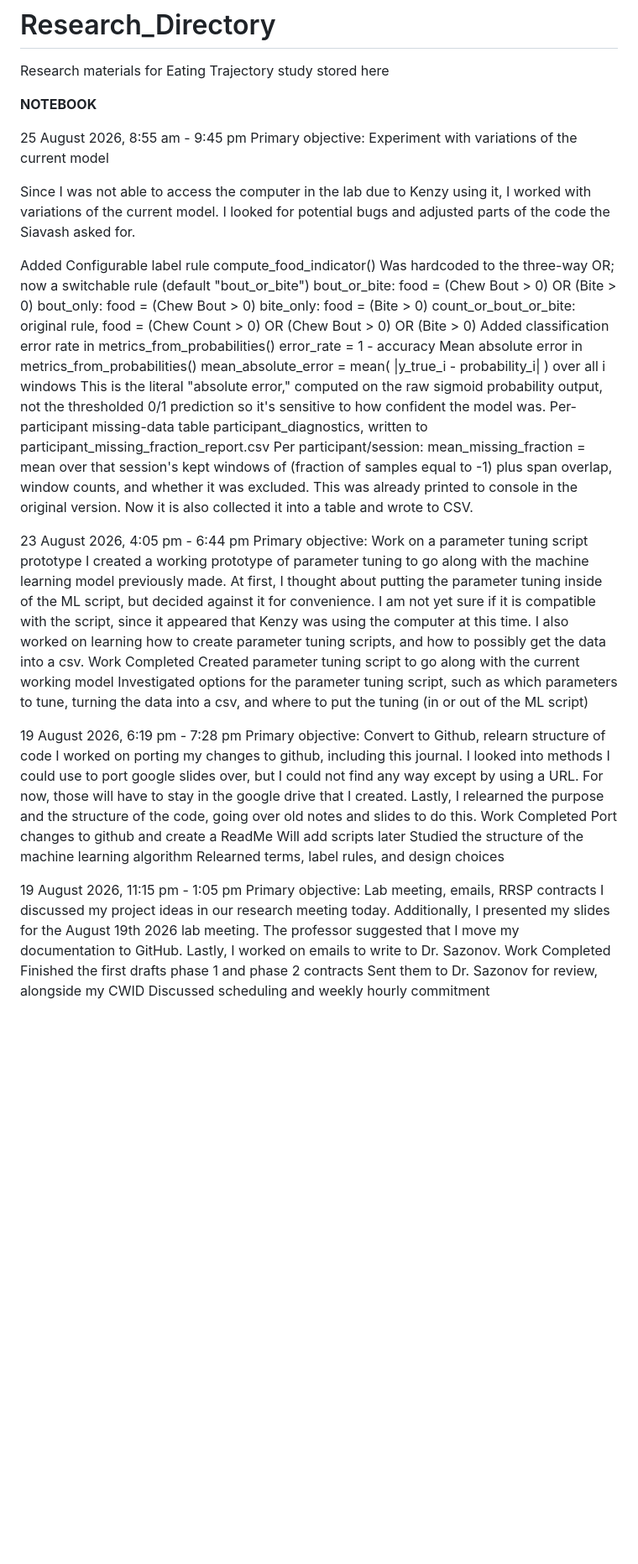
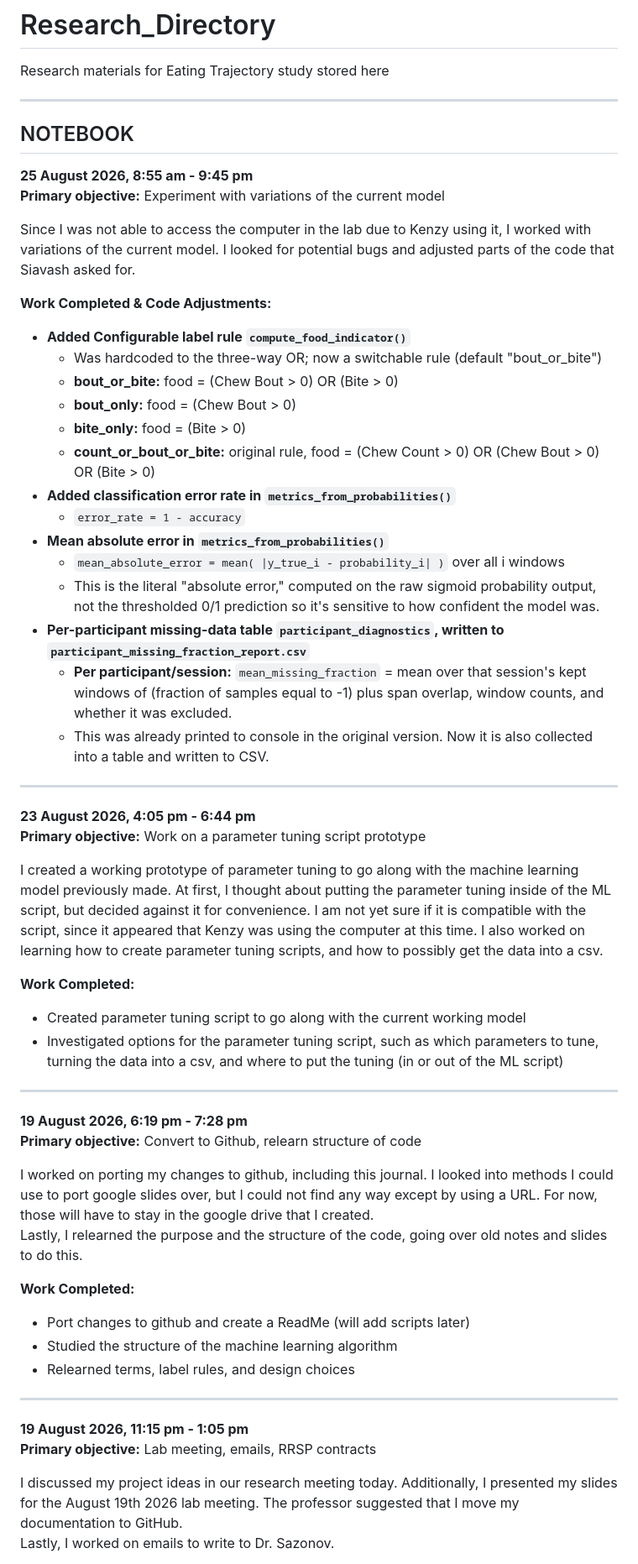
Before and after one commit to Cadunlea/Research_Directory, a Markdown page: README.md, the part around one of its changes. Shown at 84% size. Rendered like a GitHub page; blank space fills up the shorter version.

Commit message:
Refactor README for better readability and structure
Updated the README to enhance formatting and clarity, added detailed work completed sections for various dates, and improved overall structure.

```diff
--- a/README.md
+++ b/README.md
@@ -1,54 +1,60 @@
 # Research_Directory
 Research materials for Eating Trajectory study stored here
 
+---
 
-<b>NOTEBOOK</b>
+## NOTEBOOK
 
-25 August 2026, 8:55 am - 9:45 pm
-Primary objective: Experiment with variations of the current model
+**25 August 2026, 8:55 am - 9:45 pm**
+**Primary objective:** Experiment with variations of the current model
 
-Since I was not able to access the computer in the lab due to Kenzy using it, I worked with variations of the current model. I looked for potential bugs and adjusted parts of the code the Siavash asked for.
+Since I was not able to access the computer in the lab due to Kenzy using it, I worked with variations of the current model. I looked for potential bugs and adjusted parts of the code that Siavash asked for.
 
-Added Configurable label rule  compute_food_indicator()
-Was hardcoded to the three-way OR; now a switchable rule (default "bout_or_bite")
-bout_or_bite: food = (Chew Bout > 0) OR (Bite > 0)
-bout_only: food = (Chew Bout > 0)
-bite_only: food = (Bite > 0)
-count_or_bout_or_bite: original rule, food = (Chew Count > 0) OR (Chew Bout > 0) OR (Bite > 0)
-Added classification error rate in  metrics_from_probabilities()
-error_rate = 1 - accuracy
-Mean absolute error in metrics_from_probabilities()
-mean_absolute_error = mean( |y_true_i - probability_i| ) over all i windows
-This is the literal "absolute error," computed on the raw sigmoid probability output, not the thresholded 0/1 prediction so it's sensitive to how confident the model was.
-Per-participant missing-data table participant_diagnostics, written to participant_missing_fraction_report.csv
-Per participant/session:
-mean_missing_fraction = mean over that session's kept windows of (fraction of samples equal to -1)
-plus span overlap, window counts, and whether it was excluded. This was already printed to console in the original version. Now it is also collected it into a table and wrote to CSV.
+**Work Completed & Code Adjustments:**
+* **Added Configurable label rule `compute_food_indicator()`**
+  * Was hardcoded to the three-way OR; now a switchable rule (default "bout_or_bite")
+  * **bout_or_bite:** food = (Chew Bout > 0) OR (Bite > 0)
+  * **bout_only:** food = (Chew Bout > 0)
+  * **bite_only:** food = (Bite > 0)
+  * **count_or_bout_or_bite:** original rule, food = (Chew Count > 0) OR (Chew Bout > 0) OR (Bite > 0)
+* **Added classification error rate in `metrics_from_probabilities()`**
+  * `error_rate = 1 - accuracy`
+* **Mean absolute error in `metrics_from_probabilities()`**
+  * `mean_absolute_error = mean( |y_true_i - probability_i| )` over all i windows
+  * This is the literal "absolute error," computed on the raw sigmoid probability output, not the thresholded 0/1 prediction so it's sensitive to how confident the model was.
+* **Per-participant missing-data table `participant_diagnostics`, written to `participant_missing_fraction_report.csv`**
+  * **Per participant/session:** `mean_missing_fraction` = mean over that session's kept windows of (fraction of samples equal to -1) plus span overlap, window counts, and whether it was excluded.
+  * This was already printed to console in the original version. Now it is also collected into a table and written to CSV.
 
+---
 
-23 August 2026, 4:05 pm - 6:44 pm
-Primary objective: Work on a parameter tuning script prototype
+**23 August 2026, 4:05 pm - 6:44 pm**
+**Primary objective:** Work on a parameter tuning script prototype
+
 I created a working prototype of parameter tuning to go along with the machine learning model previously made. At first, I thought about putting the parameter tuning inside of the ML script, but decided against it for convenience. I am not yet sure if it is compatible with the script, since it appeared that Kenzy was using the computer at this time. I also worked on learning how to create parameter tuning scripts, and how to possibly get the data into a csv.
-Work Completed
-Created parameter tuning script to go along with the current working model
-Investigated options for the parameter tuning script, such as which parameters to tune, turning the data into a csv, and where to put the tuning (in or out of the ML script)
 
-19 August 2026, 6:19 pm - 7:28 pm
-Primary objective: Convert to Github, relearn structure of code
+**Work Completed:**
+* Created parameter tuning script to go along with the current working model
+* Investigated options for the parameter tuning script, such as which parameters to tune, turning the data into a csv, and where to put the tuning (in or out of the ML script)
+
+---
+
+**19 August 2026, 6:19 pm - 7:28 pm**
+**Primary objective:** Convert to Github, relearn structure of code
+
 I worked on porting my changes to github, including this journal. I looked into methods I could use to port google slides over, but I could not find any way except by using a URL. For now, those will have to stay in the google drive that I created.
 Lastly, I relearned the purpose and the structure of the code, going over old notes and slides to do this.
-Work Completed
-Port changes to github and create a ReadMe
-Will add scripts later
-Studied the structure of the machine learning algorithm
-Relearned terms, label rules, and design choices
 
-19 August 2026, 11:15 pm - 1:05 pm
-Primary objective: Lab meeting, emails, RRSP contracts
+**Work Completed:**
+* Port changes to github and create a ReadMe (will add scripts later)
+* Studied the structure of the machine learning algorithm
+* Relearned terms, label rules, and design choices
+
+---
+
+**19 August 2026, 11:15 pm - 1:05 pm**
+**Primary objective:** Lab meeting, emails, RRSP contracts
+
 I discussed my project ideas in our research meeting today. Additionally, I presented my slides for the August 19th 2026 lab meeting. The professor suggested that I move my documentation to GitHub.
 Lastly, I worked on emails to write to Dr. Sazonov.
-Work Completed
-Finished the first drafts phase 1 and phase 2 contracts
-Sent them to Dr. Sazonov for review, alongside my CWID
-Discussed scheduling and weekly hourly commitment
 
```
Also changed, not shown: other parts of README.md (+16 -7 lines).
